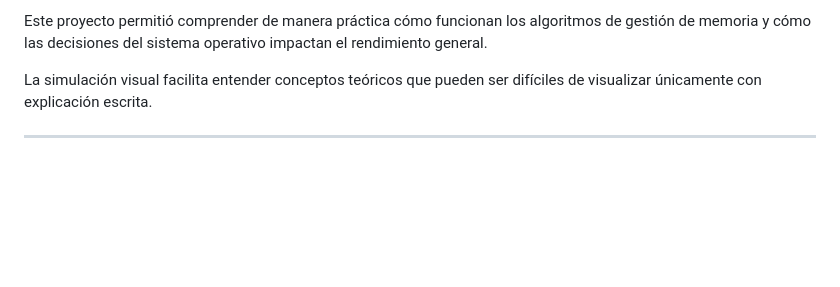
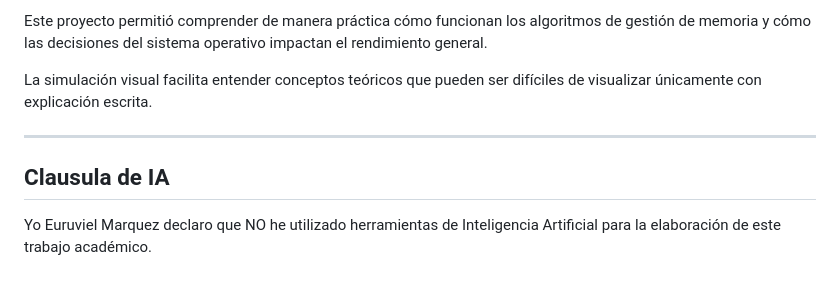
Before and after one commit to Eruviel117/Simulador-HTML-Interactivo, a Markdown page: README.md, the part around the change. Drawn GitHub-style; blank space fills up the shorter version.

Commit message:
pasos finales

```diff
--- a/README.md
+++ b/README.md
@@ -108,3 +108,8 @@ Este proyecto permitió comprender de manera práctica cómo funcionan los algor
 La simulación visual facilita entender conceptos teóricos que pueden ser difíciles de visualizar únicamente con explicación escrita.
 
 ---
+
+
+## Clausula de IA
+
+Yo Euruviel Marquez declaro que NO he utilizado herramientas de Inteligencia Artificial para la elaboración de este trabajo académico.
```
